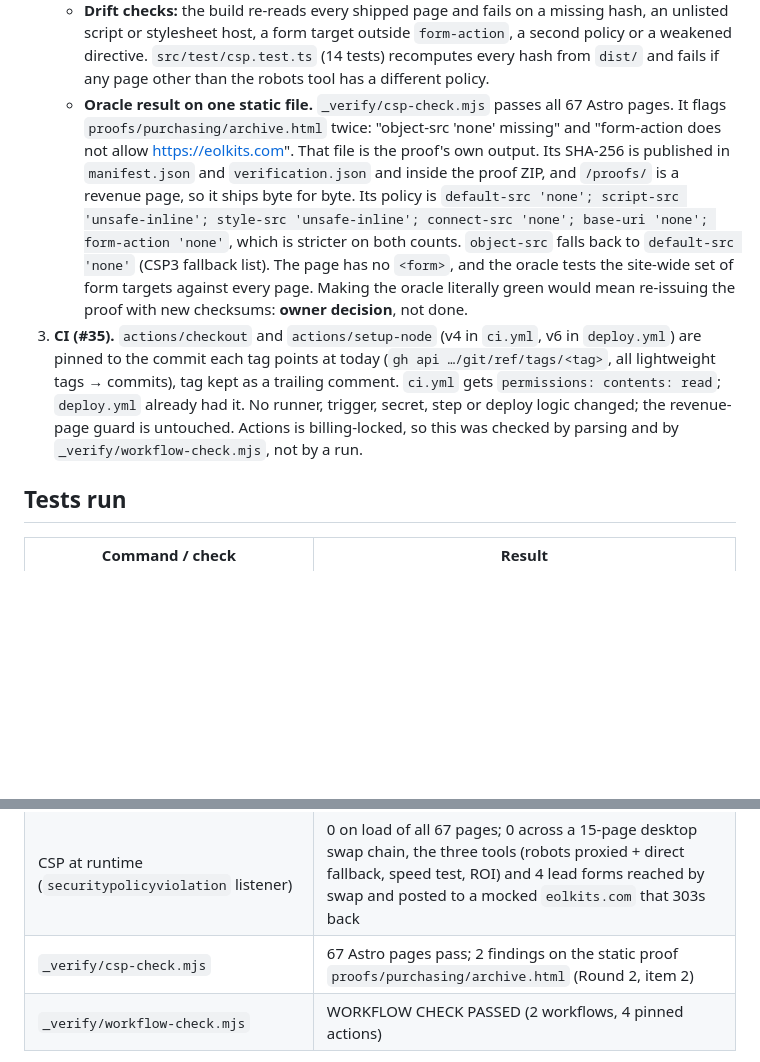
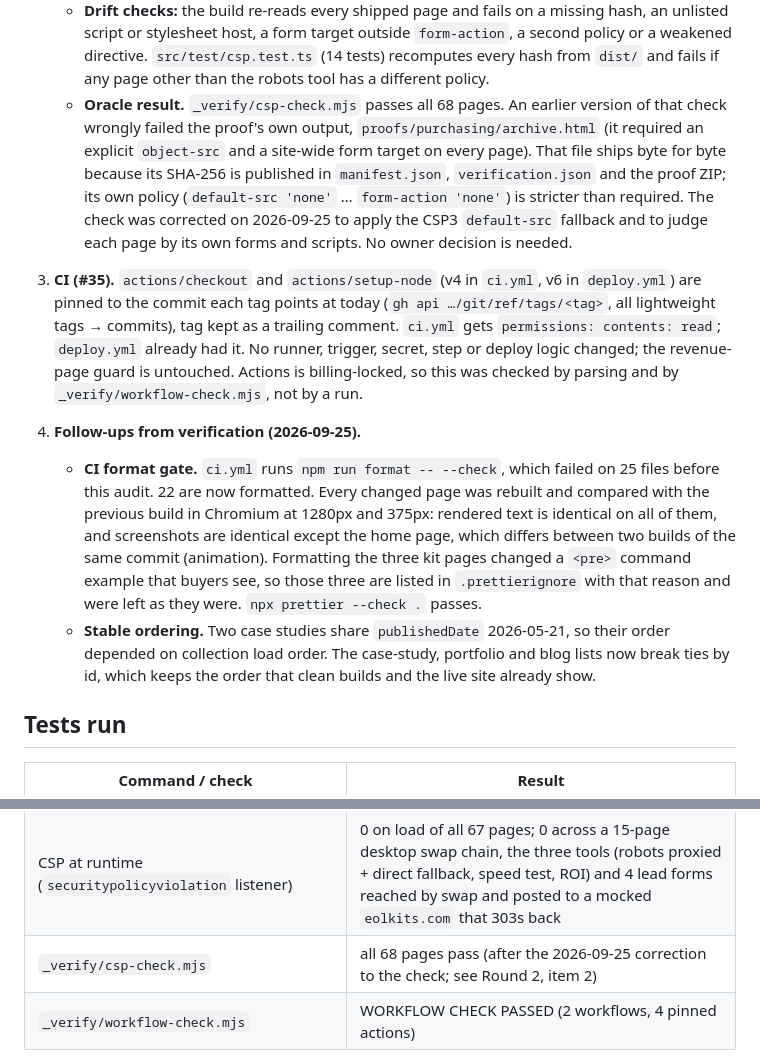
Before and after one commit to ntoledo319/ToledoTechnologies, a Markdown page: docs/PRODUCT-AUDIT-2026-09-23.md, 2 parts joined by grey strips. Drawn GitHub-style; blank space fills up the shorter version.

Commit message:
docs(audit): record the corrected CSP check, format gate, and stable ordering
Co-Authored-By: Claude Opus 5.5 <noreply@anthropic.com>

```diff
--- a/docs/PRODUCT-AUDIT-2026-09-23.md
+++ b/docs/PRODUCT-AUDIT-2026-09-23.md
@@ -160,19 +160,16 @@ https://r.jina.ai https:` (its proxy and the direct fallback to the site
      `src/test/csp.test.ts` (14 tests) recomputes every hash from `dist/`
      and fails if any page other than the robots tool has a different
      policy.
-   - **Oracle result on one static file.** `_verify/csp-check.mjs` passes
-     all 67 Astro pages. It flags `proofs/purchasing/archive.html` twice:
-     "object-src 'none' missing" and "form-action does not allow
-     https://eolkits.com". That file is the proof's own output. Its SHA-256
-     is published in `manifest.json` and `verification.json` and inside the
-     proof ZIP, and `/proofs/` is a revenue page, so it ships byte for byte.
-     Its policy is `default-src 'none'; script-src 'unsafe-inline';
-style-src 'unsafe-inline'; connect-src 'none'; base-uri 'none';
-form-action 'none'`, which is stricter on both counts. `object-src`
-     falls back to `default-src 'none'` (CSP3 fallback list). The page has
-     no `<form>`, and the oracle tests the site-wide set of form targets
-     against every page. Making the oracle literally green would mean
-     re-issuing the proof with new checksums: **owner decision**, not done.
+   - **Oracle result.** `_verify/csp-check.mjs` passes all 68 pages. An
+     earlier version of that check wrongly failed the proof's own output,
+     `proofs/purchasing/archive.html` (it required an explicit `object-src`
+     and a site-wide form target on every page). That file ships byte for
+     byte because its SHA-256 is published in `manifest.json`,
+     `verification.json` and the proof ZIP; its own policy
+     (`default-src 'none'` … `form-action 'none'`) is stricter than required.
+     The check was corrected on 2026-09-25 to apply the CSP3
+     `default-src` fallback and to judge each page by its own forms and
+     scripts. No owner decision is needed.
 3. **CI (#35).** `actions/checkout` and `actions/setup-node` (v4 in
    `ci.yml`, v6 in `deploy.yml`) are pinned to the commit each tag points at
    today (`gh api …/git/ref/tags/<tag>`, all lightweight tags → commits),
@@ -181,6 +178,21 @@ read`; `deploy.yml` already had it. No runner, trigger, secret, step or
    deploy logic changed; the revenue-page guard is untouched. Actions is
    billing-locked, so this was checked by parsing and by
    `_verify/workflow-check.mjs`, not by a run.
+
+4. **Follow-ups from verification (2026-09-25).**
+   - **CI format gate.** `ci.yml` runs `npm run format -- --check`, which
+     failed on 25 files before this audit. 22 are now formatted. Every
+     changed page was rebuilt and compared with the previous build in
+     Chromium at 1280px and 375px: rendered text is identical on all of
+     them, and screenshots are identical except the home page, which
+     differs between two builds of the same commit (animation).
+     Formatting the three kit pages changed a `<pre>` command example that
+     buyers see, so those three are listed in `.prettierignore` with that
+     reason and were left as they were. `npx prettier --check .` passes.
+   - **Stable ordering.** Two case studies share `publishedDate`
+     2026-05-21, so their order depended on collection load order. The
+     case-study, portfolio and blog lists now break ties by id, which keeps
+     the order that clean builds and the live site already show.
 
 ## Tests run
 
@@ -210,7 +222,7 @@ read`; `deploy.yml` already had it. No runner, trigger, secret, step or
 | Head and link content per page                                                                               | title, meta, canonical, JSON-LD, every link, form action and image `src`: identical on 68 pages                                                                                                                                    |
 | ClientRouter + mobile menu, 375px, normal and reduced motion                                                 | menu opens by click and Enter, Escape closes and returns focus: on first load, after 4 swaps and after a back-button swap. 72 checks, 3 consecutive runs green                                                                     |
 | CSP at runtime (`securitypolicyviolation` listener)                                                          | 0 on load of all 67 pages; 0 across a 15-page desktop swap chain, the three tools (robots proxied + direct fallback, speed test, ROI) and 4 lead forms reached by swap and posted to a mocked `eolkits.com` that 303s back         |
-| `_verify/csp-check.mjs`                                                                                      | 67 Astro pages pass; 2 findings on the static proof `proofs/purchasing/archive.html` (Round 2, item 2)                                                                                                                             |
+| `_verify/csp-check.mjs`                                                                                      | all 68 pages pass (after the 2026-09-25 correction to the check; see Round 2, item 2)                                                                                                                                              |
 | `_verify/workflow-check.mjs`                                                                                 | WORKFLOW CHECK PASSED (2 workflows, 4 pinned actions)                                                                                                                                                                              |
 
 **Untested boundaries:** no real or test payment (no Stripe access; Payment
```
